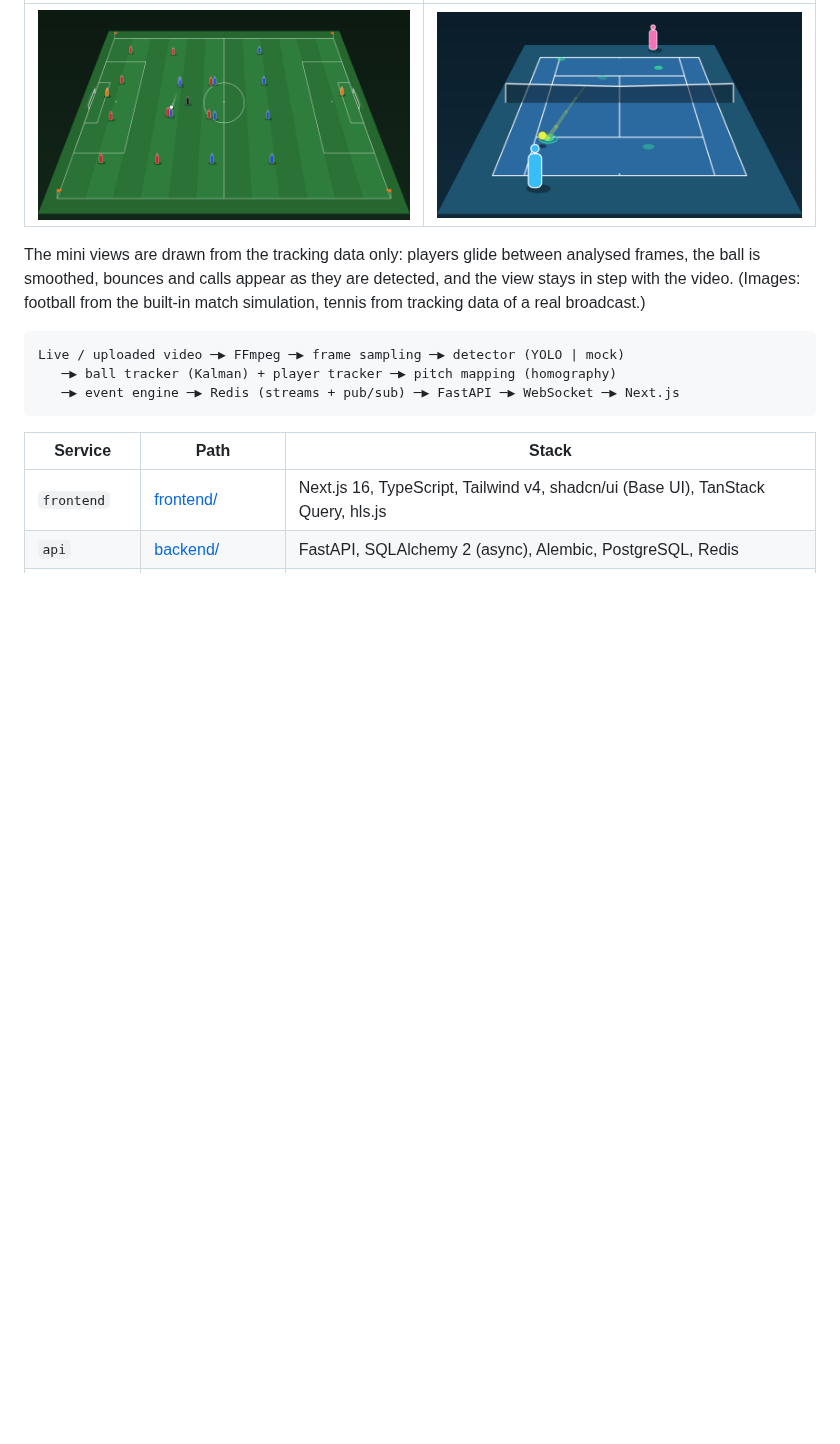
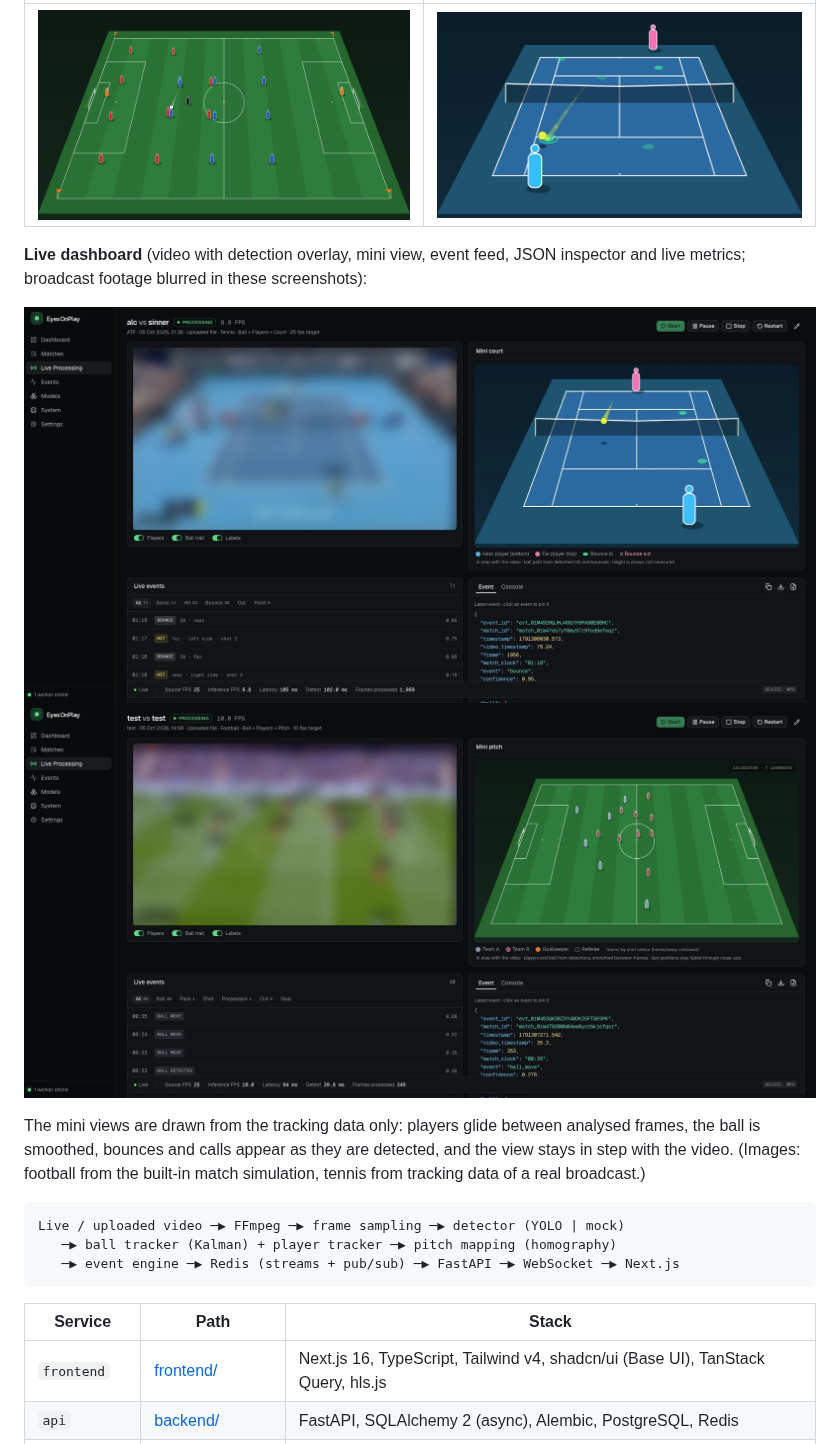
Before and after one commit to eyesonplay/eyesonplay, a Markdown page: README.md, the part around the change. GitHub-like rendering; pictures changed too: docs/images/dashboard-football.png (added), docs/images/dashboard-tennis.png (added); blank space fills up the shorter version.

Commit message:
docs: add live dashboard screenshots (broadcast footage blurred)

```diff
--- a/README.md
+++ b/README.md
@@ -19,6 +19,12 @@ Licensed under the [GNU AGPL-3.0](LICENSE); commercial licences are available
 | Football: TV-style mini pitch | Tennis: TV-style mini court |
 |---|---|
 | ![Mini pitch: both teams in shirt colours, keepers, referee and the ball](docs/images/mini-pitch.png) | ![Mini court: near and far player, ball arc with shadow and bounce marks](docs/images/mini-court.png) |
+
+**Live dashboard** (video with detection overlay, mini view, event feed, JSON
+inspector and live metrics; broadcast footage blurred in these screenshots):
+
+![Tennis live page: video, mini court, serve/hit/bounce/point events and JSON](docs/images/dashboard-tennis.png)
+![Football live page: video, calibrated mini pitch with both teams, events and JSON](docs/images/dashboard-football.png)
 
 The mini views are drawn from the tracking data only: players glide between
 analysed frames, the ball is smoothed, bounces and calls appear as they are
```
